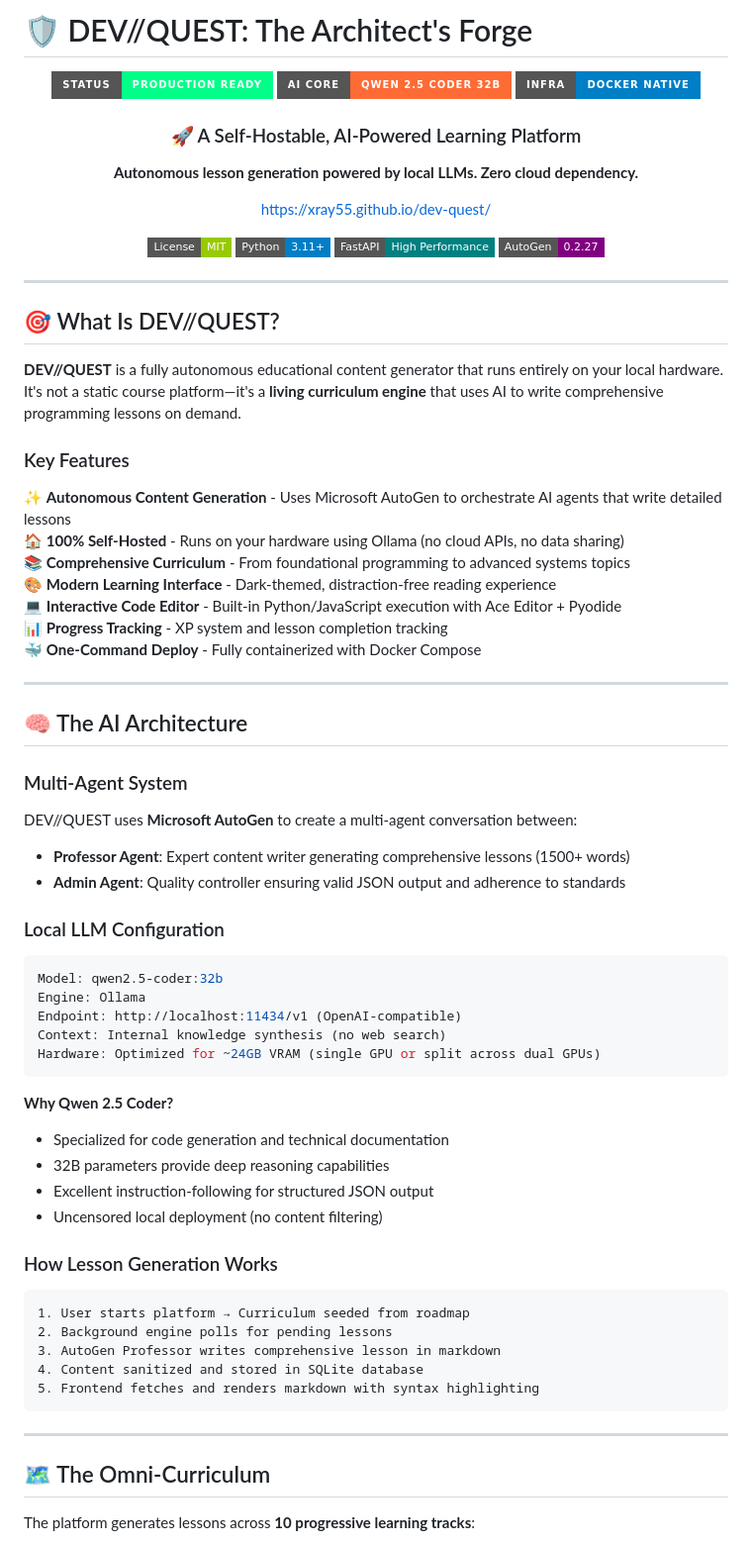
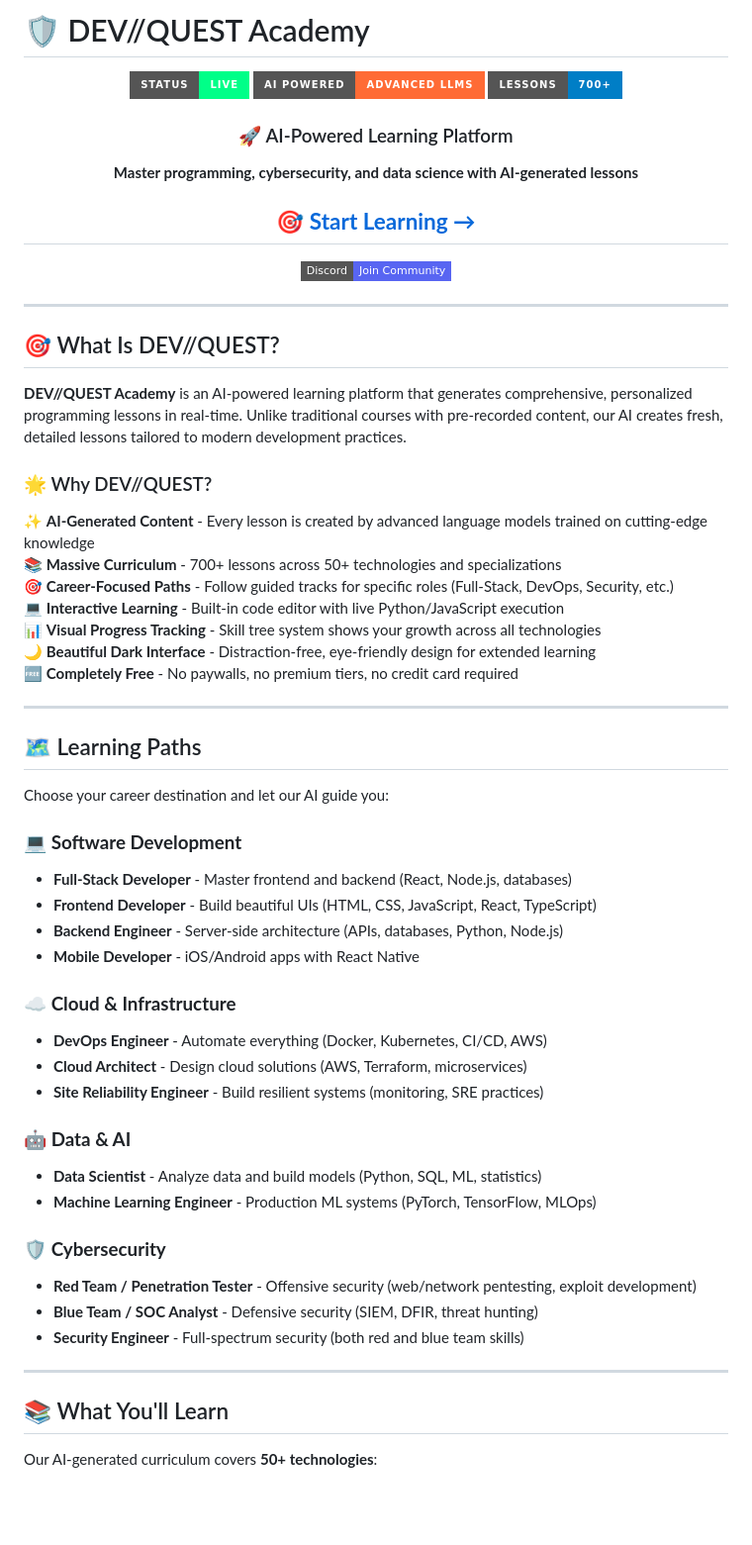
Before and after one commit to xray55/dev-quest, a Markdown page: README.md, the part around one of its changes. Shown at 99% size. GitHub-like rendering; badges without logos; blank space fills up the shorter version.

````diff
--- a/README.md
+++ b/README.md
@@ -1,20 +1,17 @@
-# 🛡️ DEV//QUEST: The Architect's Forge
+# 🛡️ DEV//QUEST Academy
 
 <div align="center">
 
-![DEV//QUEST Status](https://img.shields.io/badge/Status-Production_Ready-00ff88?style=for-the-badge&logo=cpu)
-![AI Core](https://img.shields.io/badge/AI_Core-Qwen_2.5_Coder_32B-ff6b35?style=for-the-badge&logo=ollama)
-![Infrastructure](https://img.shields.io/badge/Infra-Docker_Native-blue?style=for-the-badge&logo=docker)
+![DEV//QUEST Status](https://img.shields.io/badge/Status-Live-00ff88?style=for-the-badge&logo=cpu)
+![AI Powered](https://img.shields.io/badge/AI_Powered-Advanced_LLMs-ff6b35?style=for-the-badge&logo=openai)
+![Lessons](https://img.shields.io/badge/Lessons-700+-blue?style=for-the-badge&logo=bookstack)
 
-### 🚀 A Self-Hostable, AI-Powered Learning Platform
-**Autonomous lesson generation powered by local LLMs. Zero cloud dependency.**
+### 🚀 AI-Powered Learning Platform
+**Master programming, cybersecurity, and data science with AI-generated lessons**
 
-<https://xray55.github.io/dev-quest/>
+## **[🎯 Start Learning →](https://xray55.github.io/dev-quest/)**
 
-[![License](https://img.shields.io/badge/License-MIT-green?style=flat-square)](LICENSE)
-[![Python](https://img.shields.io/badge/Python-3.11+-blue?style=flat-square&logo=python)](https://python.org)
-[![FastAPI](https://img.shields.io/badge/FastAPI-High_Performance-teal?style=flat-square&logo=fastapi)](https://fastapi.tiangolo.com)
-[![AutoGen](https://img.shields.io/badge/AutoGen-0.2.27-purple?style=flat-square)](https://github.com/microsoft/autogen)
+[![Discord](https://img.shields.io/badge/Discord-Join_Community-5865F2?style=flat-square&logo=discord)](https://discord.gg/hD4PEWKMpx)
 
 </div>
 
@@ -22,58 +19,47 @@
 
 ## 🎯 What Is DEV//QUEST?
 
-**DEV//QUEST** is a fully autonomous educational content generator that runs entirely on your local hardware. It's not a static course platform—it's a **living curriculum engine** that uses AI to write comprehensive programming lessons on demand.
+**DEV//QUEST Academy** is an AI-powered learning platform that generates comprehensive, personalized programming lessons in real-time. Unlike traditional courses with pre-recorded content, our AI creates fresh, detailed lessons tailored to modern development practices.
 
-### Key Features
+### 🌟 Why DEV//QUEST?
 
-✨ **Autonomous Content Generation** - Uses Microsoft AutoGen to orchestrate AI agents that write detailed lessons
-🏠 **100% Self-Hosted** - Runs on your hardware using Ollama (no cloud APIs, no data sharing)
-📚 **Comprehensive Curriculum** - From foundational programming to advanced systems topics
-🎨 **Modern Learning Interface** - Dark-themed, distraction-free reading experience
-💻 **Interactive Code Editor** - Built-in Python/JavaScript execution with Ace Editor + Pyodide
-📊 **Progress Tracking** - XP system and lesson completion tracking
-🐳 **One-Command Deploy** - Fully containerized with Docker Compose
+✨ **AI-Generated Content** - Every lesson is created by advanced language models trained on cutting-edge knowledge
+📚 **Massive Curriculum** - 700+ lessons across 50+ technologies and specializations
+🎯 **Career-Focused Paths** - Follow guided tracks for specific roles (Full-Stack, DevOps, Security, etc.)
+💻 **Interactive Learning** - Built-in code editor with live Python/JavaScript execution
+📊 **Visual Progress Tracking** - Skill tree system shows your growth across all technologies
+🌙 **Beautiful Dark Interface** - Distraction-free, eye-friendly design for extended learning
+🆓 **Completely Free** - No paywalls, no premium tiers, no credit card required
 
 ---
 
-## 🧠 The AI Architecture
+## 🗺️ Learning Paths
 
-### Multi-Agent System
+Choose your career destination and let our AI guide you:
 
-DEV//QUEST uses **Microsoft AutoGen** to create a multi-agent conversation between:
+### 💻 **Software Development**
+- **Full-Stack Developer** - Master frontend and backend (React, Node.js, databases)
+- **Frontend Developer** - Build beautiful UIs (HTML, CSS, JavaScript, React, TypeScript)
+- **Backend Engineer** - Server-side architecture (APIs, databases, Python, Node.js)
+- **Mobile Developer** - iOS/Android apps with React Native
 
-- **Professor Agent**: Expert content writer generating comprehensive lessons (1500+ words)
-- **Admin Agent**: Quality controller ensuring valid JSON output and adherence to standards
+### ☁️ **Cloud & Infrastructure**
+- **DevOps Engineer** - Automate everything (Docker, Kubernetes, CI/CD, AWS)
+- **Cloud Architect** - Design cloud solutions (AWS, Terraform, microservices)
+- **Site Reliability Engineer** - Build resilient systems (monitoring, SRE practices)
 
-### Local LLM Configuration
+### 🤖 **Data & AI**
+- **Data Scientist** - Analyze data and build models (Python, SQL, ML, statistics)
+- **Machine Learning Engineer** - Production ML systems (PyTorch, TensorFlow, MLOps)
 
-```yaml
-Model: qwen2.5-coder:32b
-Engine: Ollama
-Endpoint: http://localhost:11434/v1 (OpenAI-compatible)
-Context: Internal knowledge synthesis (no web search)
-Hardware: Optimized for ~24GB VRAM (single GPU or split across dual GPUs)
-```
-
-**Why Qwen 2.5 Coder?**
-- Specialized for code generation and technical documentation
-- 32B parameters provide deep reasoning capabilities
-- Excellent instruction-following for structured JSON output
-- Uncensored local deployment (no content filtering)
-
-### How Lesson Generation Works
-
-```
-1. User starts platform → Curriculum seeded from roadmap
-2. Background engine polls for pending lessons
-3. AutoGen Professor writes comprehensive lesson in markdown
-4. Content sanitized and stored in SQLite database
-5. Frontend fetches and renders markdown with syntax highlighting
-```
+### 🛡️ **Cybersecurity**
+- **Red Team / Penetration Tester** - Offensive security (web/network pentesting, exploit development)
+- **Blue Team / SOC Analyst** - Defensive security (SIEM, DFIR, threat hunting)
+- **Security Engineer** - Full-spectrum security (both red and blue team skills)
 
 ---
 
-## 🗺️ The Omni-Curriculum
+## 📚 What You'll Learn
 
-The platform generates lessons across **10 progressive learning tracks**:
+Our AI-generated curriculum covers **50+ technologies**:
 
````
Also changed, not shown: other parts of README.md (+132 -72 lines).
